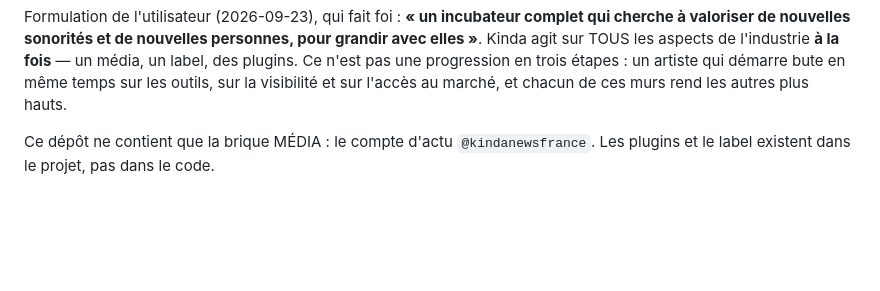
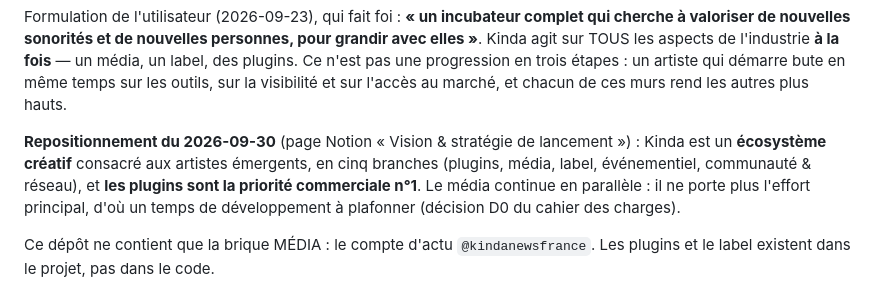
Before and after one commit to Hooriiiii/music-news-radar, a Markdown page: CLAUDE.md, the part around one of its changes. Rendered like a GitHub page; blank space fills up the shorter version.

```diff
--- a/CLAUDE.md
+++ b/CLAUDE.md
@@ -159,6 +183,13 @@ fois** — un média, un label, des plugins. Ce n'est pas une progression en tro
 étapes : un artiste qui démarre bute en même temps sur les outils, sur la
 visibilité et sur l'accès au marché, et chacun de ces murs rend les autres plus
 hauts.
+
+**Repositionnement du 2026-09-30** (page Notion « Vision & stratégie de
+lancement ») : Kinda est un **écosystème créatif** consacré aux artistes
+émergents, en cinq branches (plugins, média, label, événementiel, communauté
+& réseau), et **les plugins sont la priorité commerciale n°1**. Le média
+continue en parallèle : il ne porte plus l'effort principal, d'où un temps de
+développement à plafonner (décision D0 du cahier des charges).
 
 Ce dépôt ne contient que la brique MÉDIA : le compte d'actu `@kindanewsfrance`.
 Les plugins et le label existent dans le projet, pas dans le code.
```
Also changed, not shown: other parts of CLAUDE.md (+31 -2 lines).
